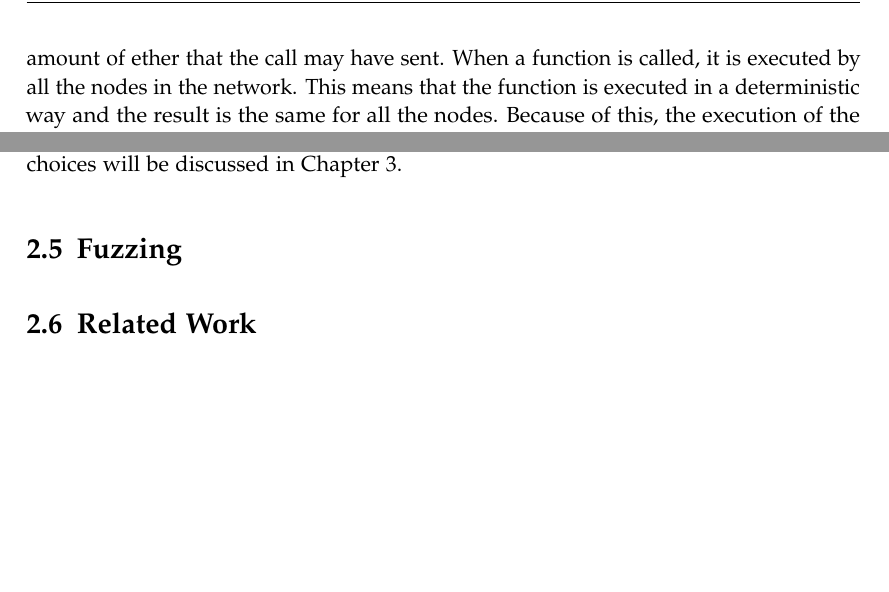
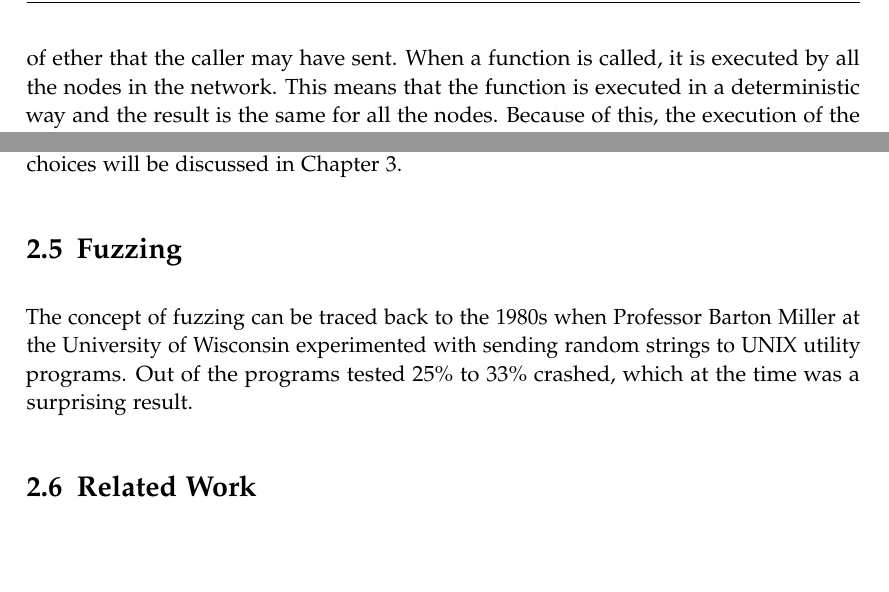
Before and after one commit to denispaluca/msc-thesis, a LaTeX thesis (main.tex, which reads chapters/02_background.tex): two parts of pages 13 and 20 of 36, joined at a grey line, cut so that both start at the same text. Compiled offline with pdfLaTeX.

```diff
--- a/chapters/02_background.tex
+++ b/chapters/02_background.tex
@@ -12,7 +12,7 @@
 \section{Smart Contracts}
 The term "Smart Contract" was first coined by Szabo in 1996, to refer to promises between parties and the protocols to perform on these promises stored in digital form \cite{szabo_smart_1996}. This concept was then first connected with blockchain through Ethereum which was proposed by Buterin in 2014 \cite{buterin_ethereum_2014}. Similar to Bitcoin, at the time of its conception Ethereum was also running on a \ac{PoW} consensus, and it had its own currency named Ether. Ethereum went on to expand on the concept of Bitcoin Scripts by allowing arbitrary Turing-complete code to be run on its network. This allowed for the creation of more complex smart contracts, similar to what Szabo had described earlier. Since the Ethereum network is completely permissionless (meaning anyone can participate without explicit permission from an authority), the addition of smart contracts transformed this network into a world computer.
 
-The model of the Ethereum smart contracts is pretty simple and since Ethereum was the first blockchain network that supported smart contracts many succeeding networks are more or less similar. For this reason, it is interesting to mention how Ethereum smart contracts work and later to mention how Algorand Smart Contracts differ. Each smart contract has its state (the data of the contract), functions (the code of the contract) and an Ethereum account connected to this contract. The state of the contract is stored in the Ethereum blockchain and is accessible to anyone. The account of the contract is not controlled by a user but only by the code of the corresponding contract. The functions of the contract are the code that is executed when the contract is called. These functions have access not only to the state of the contract, but also to the state of the blockchain. This means that the functions can read the state of other contracts and even call their functions. Also, the function has access to the address of the call and the amount of ether that the call may have sent. When a function is called, it is executed by all the nodes in the network. This means that the function is executed in a deterministic way and the result is the same for all the nodes. Because of this, the execution of the function can be expensive for the nodes. Therefore, the caller of the function has to pay a fee for the execution. This fee is calculated based on the amount of computational resources that the function consumes. This means that the more complex the function is, the more expensive it is to execute. The fee is paid in ether and is collected by the nodes that execute the function as an incentive. The fee is also used to prevent denial-of-service attacks, where a malicious user would try to execute a function that consumes a lot of resources and thus make the network unusable.
+The model of the Ethereum smart contracts is pretty simple and since Ethereum was the first blockchain network that supported smart contracts many succeeding networks are more or less similar. For this reason, it is interesting to mention how Ethereum smart contracts work and later to mention how Algorand Smart Contracts differ. Each smart contract has its state (the data of the contract), functions (the code of the contract) and an Ethereum account connected to this contract. The state of the contract is stored in the Ethereum blockchain and is accessible to anyone. The account of the contract is not controlled by a user but only by the code of the corresponding contract. The functions of the contract are the code that is executed when the contract is called. These functions have access not only to the state of the contract, but also to the state of the blockchain. This means that the functions can read the state of other contracts and even call their functions. Also, the function has access to the address of the caller and the amount of ether that the caller may have sent. When a function is called, it is executed by all the nodes in the network. This means that the function is executed in a deterministic way and the result is the same for all the nodes. Because of this, the execution of the function can be expensive for the nodes. Therefore, the caller of the function has to pay a fee for the execution. This fee is calculated based on the amount of computational resources that the function consumes. This means that the more complex the function is, the more expensive it is to execute. The fee is paid in ether and is collected by the nodes that execute the function as an incentive. The fee is also used to prevent denial-of-service attacks, where a malicious user would try to execute a function that consumes a lot of resources and thus make the network unusable.
 
 Allowing anyone to deploy and run arbitrary code on the network has led to the creation of a large ecosystem of \acp{dApp}. These \acp{dApp} are similar to traditional web applications, but they are not controlled by a single entity. Instead, they are controlled by the code that is deployed on the network. This means that the code is immutable and cannot be changed once it is deployed. This is a double-edged sword, as it means that the code cannot be changed if there is a bug or a security vulnerability. Usually smart contracts control large sums of digital currencies or digital assets, which makes them a very attractive target for attackers. For this two reasons combined, it is of utmost importance to ensure the security of the smart contract before they are deployed.
 
@@ -114,5 +114,8 @@
 This simplicity of the common vulnerabilities and how it affected our design choices will be discussed in Chapter \ref{chapter:methodology}.
 
 \section{Fuzzing} \label{section:fuzzing}
+The concept of fuzzing can be traced back to the 1980s when Professor Barton Miller at the University of Wisconsin experimented with sending random strings to UNIX utility programs.
+Out of the programs tested 25\% to 33\% crashed, which at the time was a surprising result.
+
 
 \section{Related Work}
```
